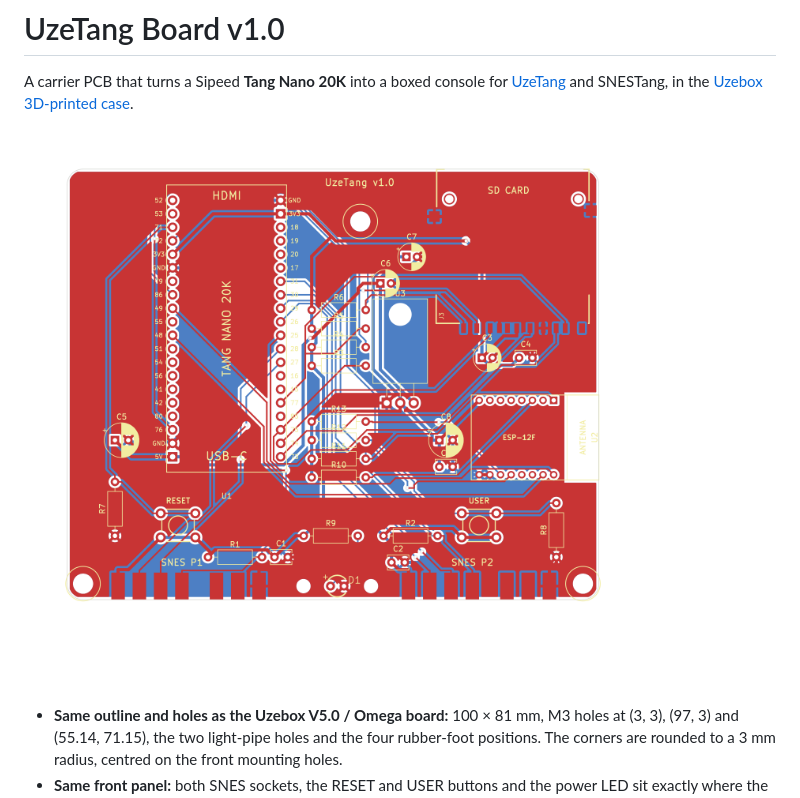
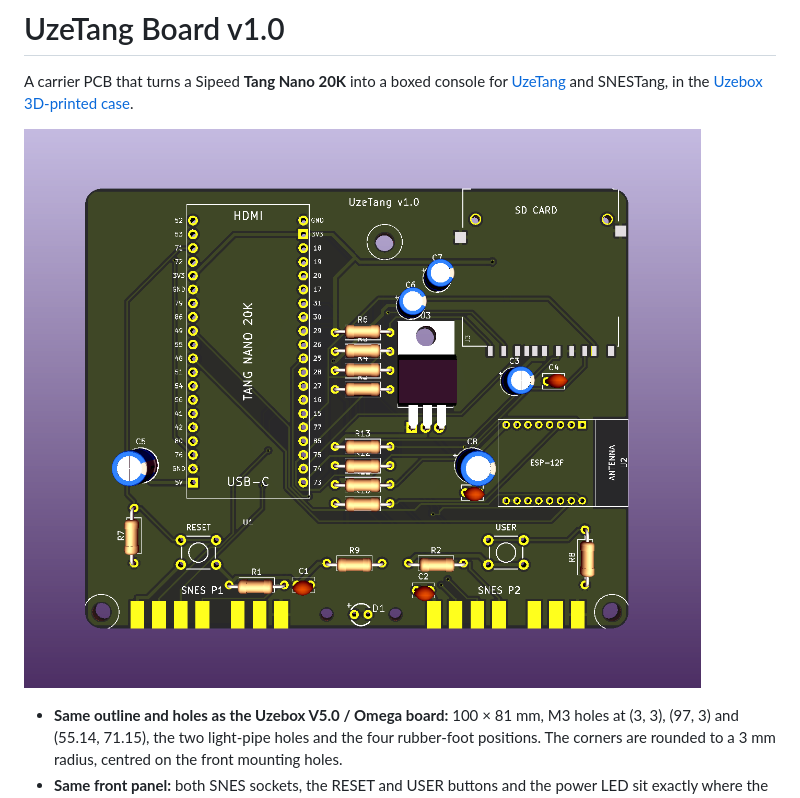
Before and after one commit to danboid/UzeTang, a Markdown page: PCB/README.md, the part around the change. Rendered like a GitHub page; pictures changed too: PCB/UzeTang-PCB.png (added).

Commit message:
Update PCB image

```diff
--- a/PCB/README.md
+++ b/PCB/README.md
@@ -4,7 +4,7 @@ A carrier PCB that turns a Sipeed **Tang Nano 20K** into a boxed console for
 [UzeTang](https://github.com/danboid/UzeTang) and SNESTang, in the
 [Uzebox 3D-printed case](https://github.com/Uzebox/uzebox/tree/master/cad/Enclosures/Uzebox/V2.0).
 
-![Board, both copper layers](docs/pcb-copper.png)
+![UzeTang board](UzeTang-PCB.png)
 
 - **Same outline and holes as the Uzebox V5.0 / Omega board:** 100 × 81 mm,
   M3 holes at (3, 3), (97, 3) and (55.14, 71.15), the two light-pipe holes and
```
